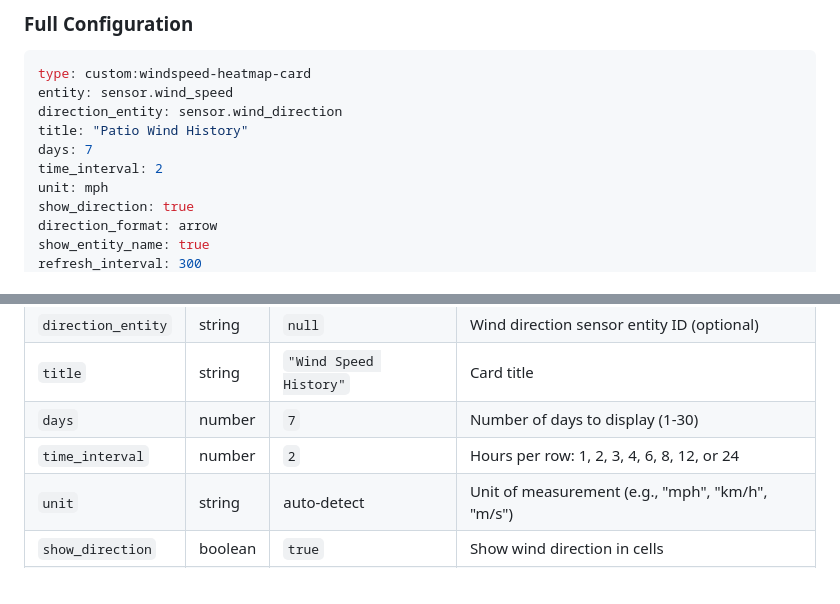
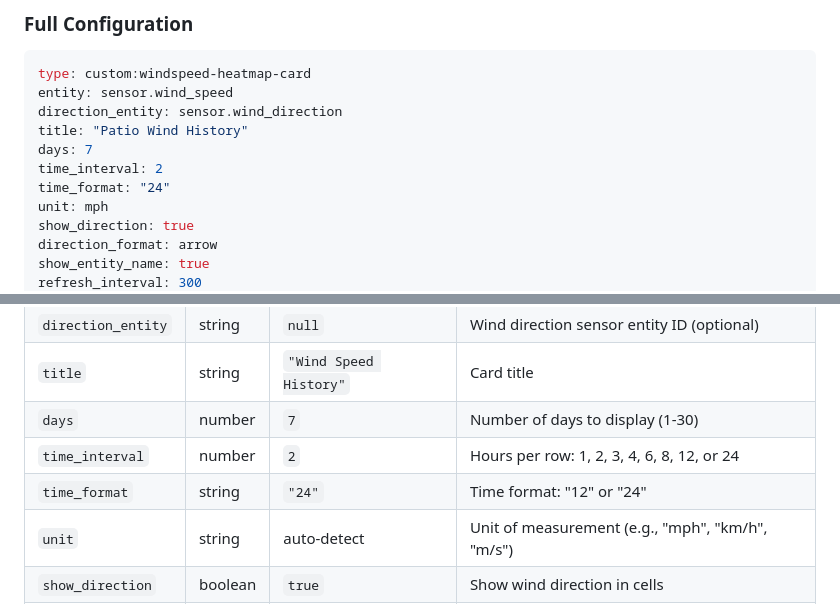
Before and after one commit to sxdjt/ha-windspeed-heatmap, a Markdown page: README.md, 2 parts joined by grey strips. GitHub-like rendering.

Commit message:
Add time_format option to README
🤖 Generated with [Claude Code](https://claude.com/claude-code)

Co-Authored-By: Claude Sonnet 4.5 <noreply@anthropic.com>

```diff
--- a/README.md
+++ b/README.md
@@ -37,6 +37,7 @@ direction_entity: sensor.wind_direction
 title: "Patio Wind History"
 days: 7
 time_interval: 2
+time_format: "24"
 unit: mph
 show_direction: true
 direction_format: arrow
@@ -67,6 +68,7 @@ color_thresholds:
 | `title` | string | `"Wind Speed History"` | Card title |
 | `days` | number | `7` | Number of days to display (1-30) |
 | `time_interval` | number | `2` | Hours per row: 1, 2, 3, 4, 6, 8, 12, or 24 |
+| `time_format` | string | `"24"` | Time format: "12" or "24" |
 | `unit` | string | auto-detect | Unit of measurement (e.g., "mph", "km/h", "m/s") |
 | `show_direction` | boolean | `true` | Show wind direction in cells |
 | `direction_format` | string | `"arrow"` | Direction format: "arrow", "cardinal", or "degrees" |
```
